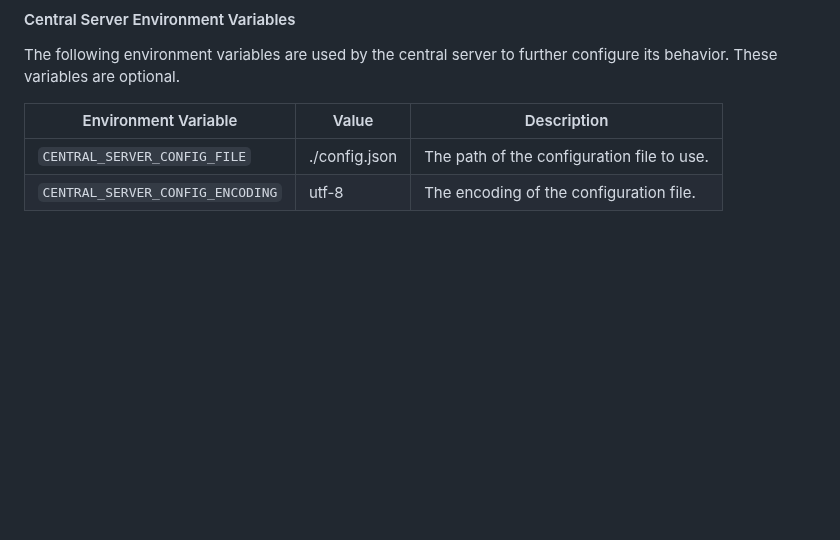
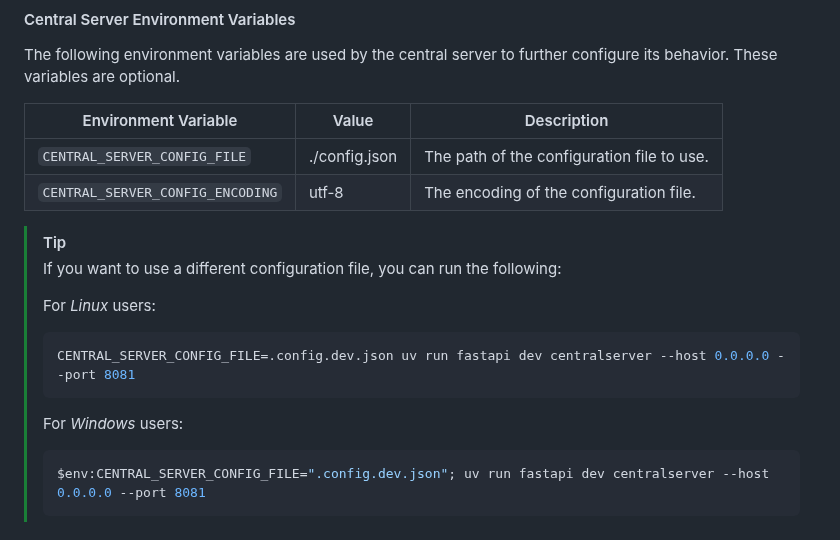
Before and after one commit to Staber07/ProjectSCARS, a Markdown page: CentralServer/README.md, the part around the change. Rendered like a GitHub page; blank space fills up the shorter version.

Commit message:
docs: update README.md to include configuration file usage instructions for Linux and Windows
Signed-off-by: Chris1320 <me@chrisfromnowhere.me>

````diff
--- a/CentralServer/README.md
+++ b/CentralServer/README.md
@@ -296,3 +296,18 @@ to further configure its behavior. These variables are optional.
 | -------------------------------- | ------------- | ------------------------------------------ |
 | `CENTRAL_SERVER_CONFIG_FILE`     | ./config.json | The path of the configuration file to use. |
 | `CENTRAL_SERVER_CONFIG_ENCODING` | utf-8         | The encoding of the configuration file.    |
+
+> [!TIP]
+> If you want to use a different configuration file, you can run the following:
+>
+> For *Linux* users:
+>
+> ```bash
+> CENTRAL_SERVER_CONFIG_FILE=.config.dev.json uv run fastapi dev centralserver --host 0.0.0.0 --port 8081
+> ```
+>
+> For *Windows* users:
+>
+> ```powershell
+> $env:CENTRAL_SERVER_CONFIG_FILE=".config.dev.json"; uv run fastapi dev centralserver --host 0.0.0.0 --port 8081
+> ```
````
Also changed, not shown: README.md (+16 -1 lines).
